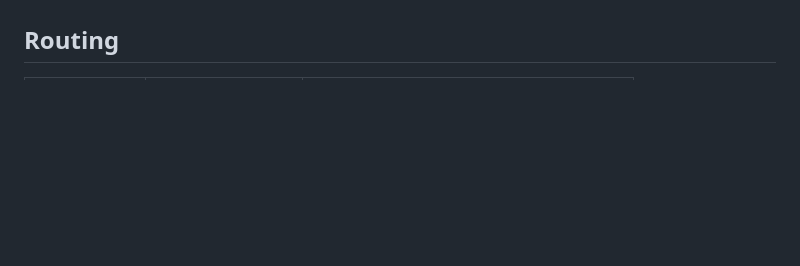
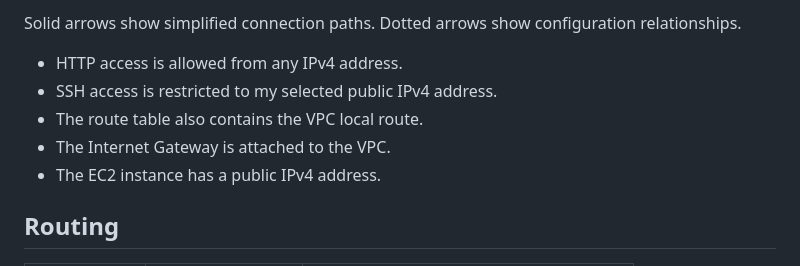
Before and after one commit to umegaeshan/Aws-cloud-network-lab, a Markdown page: README.md, the part around one of its changes. Rendered like a GitHub page; blank space fills up the shorter version.

Commit message:
Add detailed network diagram to README for better visualization of architecture

```diff
--- a/README.md
+++ b/README.md
@@ -26,3 +51,11 @@ Internet Gateway. A security group controls traffic to the instance.
+Solid arrows show simplified connection paths.
+Dotted arrows show configuration relationships.
+
+- HTTP access is allowed from any IPv4 address.
+- SSH access is restricted to my selected public IPv4 address.
+- The route table also contains the VPC local route.
+- The Internet Gateway is attached to the VPC.
+- The EC2 instance has a public IPv4 address.
 
 ## Routing
 
```
Also changed, not shown: other parts of README.md (+25 -0 lines).
